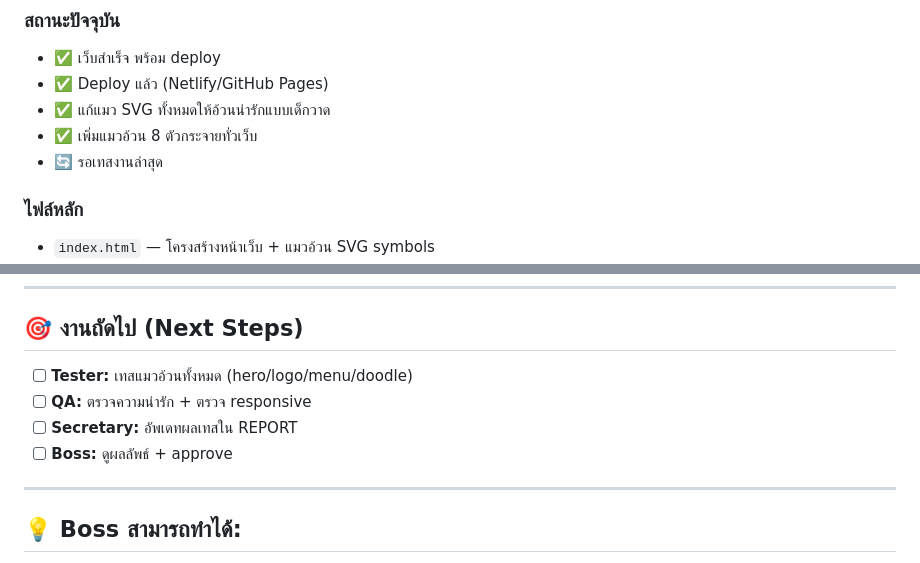
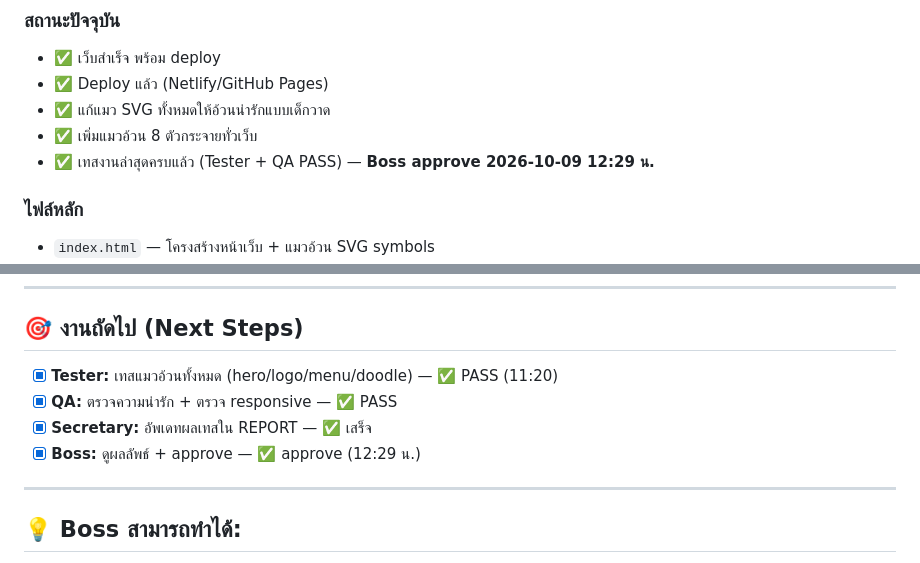
Before and after one commit to ieatbaozi-stack/maew-auan-cafe, a Markdown page: REPORT.md, 2 parts joined by grey strips. Drawn GitHub-style.

```diff
--- a/REPORT.md
+++ b/REPORT.md
@@ -45,7 +45,7 @@
 - ✅ Deploy แล้ว (Netlify/GitHub Pages)
 - ✅ แก้แมว SVG ทั้งหมดให้อ้วนน่ารักแบบเด็กวาด
 - ✅ เพิ่มแมวอ้วน 8 ตัวกระจายทั่วเว็บ
-- 🔄 รอเทสงานล่าสุด
+- ✅ เทสงานล่าสุดครบแล้ว (Tester + QA PASS) — **Boss approve 2026-10-09 12:29 น.**
 
 ### ไฟล์หลัก
 - `index.html` — โครงสร้างหน้าเว็บ + แมวอ้วน SVG symbols
@@ -115,10 +115,10 @@
 
 ## 🎯 งานถัดไป (Next Steps)
 
-- [ ] **Tester:** เทสแมวอ้วนทั้งหมด (hero/logo/menu/doodle)
-- [ ] **QA:** ตรวจความน่ารัก + ตรวจ responsive
-- [ ] **Secretary:** อัพเดทผลเทสใน REPORT
-- [ ] **Boss:** ดูผลลัพธ์ + approve
+- [x] **Tester:** เทสแมวอ้วนทั้งหมด (hero/logo/menu/doodle) — ✅ PASS (11:20)
+- [x] **QA:** ตรวจความน่ารัก + ตรวจ responsive — ✅ PASS
+- [x] **Secretary:** อัพเดทผลเทสใน REPORT — ✅ เสร็จ
+- [x] **Boss:** ดูผลลัพธ์ + approve — ✅ approve (12:29 น.)
 
 ---
 
```
Also changed, not shown: other parts of REPORT.md (+1 -1 lines), reports/2026-10-09.md (+30 -0 lines).
